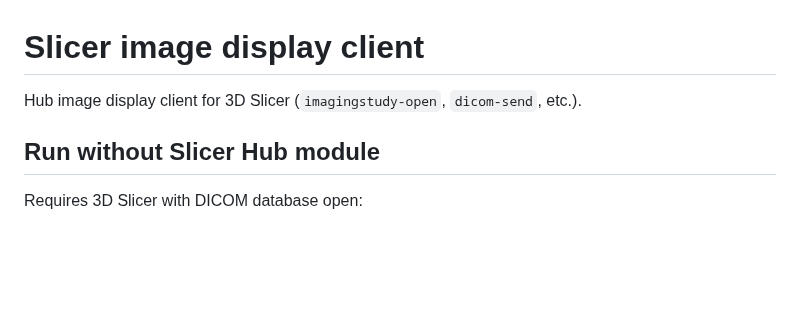
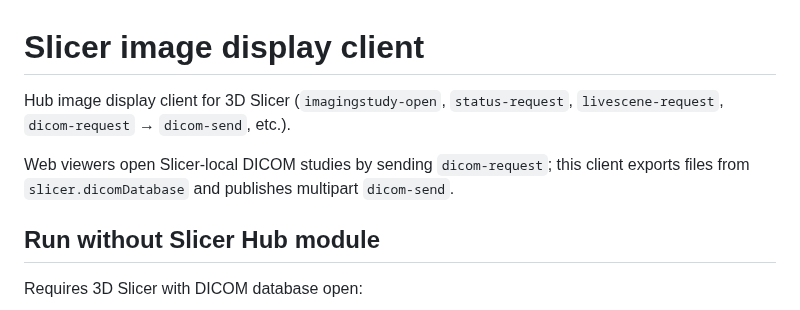
Before and after one commit to mbellehumeur/SlicerHub, a Markdown page: HubInterface/image_display/README.md, the part around the change. Rendered like a GitHub page; blank space fills up the shorter version.

```diff
--- a/HubInterface/image_display/README.md
+++ b/HubInterface/image_display/README.md
@@ -1,6 +1,10 @@
 # Slicer image display client
 
-Hub image display client for 3D Slicer (`imagingstudy-open`, `dicom-send`, etc.).
+Hub image display client for 3D Slicer (`imagingstudy-open`, `status-request`,
+`livescene-request`, `dicom-request` → `dicom-send`, etc.).
+
+Web viewers open Slicer-local DICOM studies by sending `dicom-request`; this client
+exports files from `slicer.dicomDatabase` and publishes multipart `dicom-send`.
 
 ## Run without Slicer Hub module
 
```
Also changed, not shown: README.md (+5 -0 lines), docs/module/status-readme.md (+19 -0 lines), docs/images/ImageDisplayClient.png, docs/images/worklist-client.png, 4 other files.
